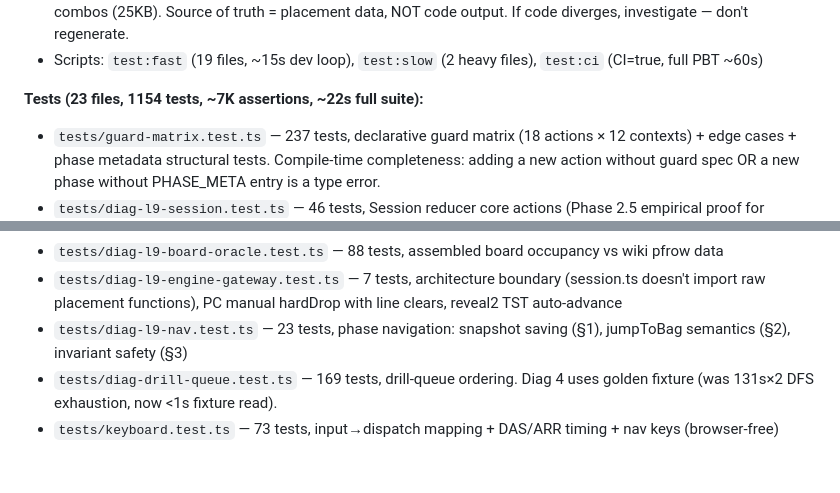
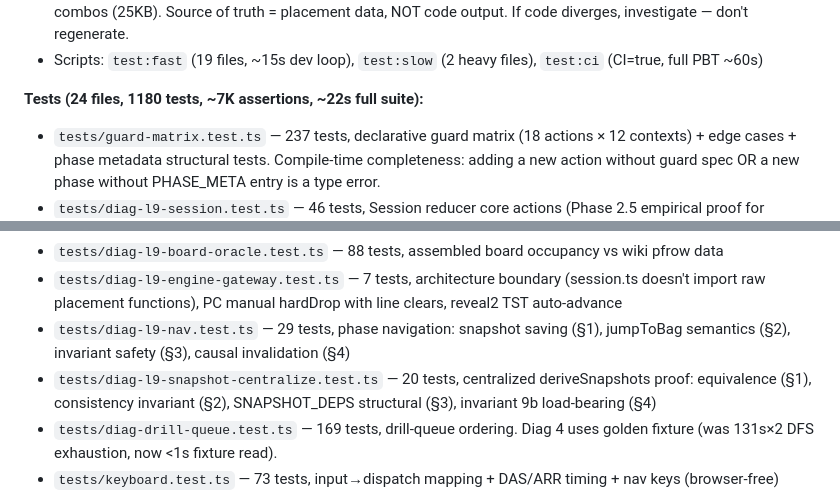
Before and after one commit to yachi/td-opener-trainer, a Markdown page: CLAUDE.md, 2 parts joined by grey strips. GitHub-like rendering; blank space fills up the shorter version.

```diff
--- a/CLAUDE.md
+++ b/CLAUDE.md
@@ -271,7 +283,7 @@ If not resting, the placement order is wrong. Use permutation solver to find val
 - `tests/fixtures/drill-steps-golden.json` — precomputed `buildSteps` output for all 44 opener×mirror×route combos (25KB). Source of truth = placement data, NOT code output. If code diverges, investigate — don't regenerate.
 - Scripts: `test:fast` (19 files, ~15s dev loop), `test:slow` (2 heavy files), `test:ci` (CI=true, full PBT ~60s)
 
-**Tests (23 files, 1154 tests, ~7K assertions, ~22s full suite):**
+**Tests (24 files, 1180 tests, ~7K assertions, ~22s full suite):**
 - `tests/guard-matrix.test.ts` — 237 tests, declarative guard matrix (18 actions × 12 contexts) + edge cases + phase metadata structural tests. Compile-time completeness: adding a new action without guard spec OR a new phase without PHASE_META entry is a type error.
 - `tests/diag-l9-session.test.ts` — 46 tests, Session reducer core actions (Phase 2.5 empirical proof for `9f4d8ae`)
 - `tests/diag-l9-manual.test.ts` — 45 tests, manual-play actions (Phase 2.5 for Reframing A+ `a02012e`)
@@ -281,7 +293,8 @@ If not resting, the placement order is wrong. Use permutation solver to find val
 - `tests/diag-l9-stamp.test.ts` — 66 tests, historical stamp proof (retained; local inline `stampSteps` still exercises the cell-data contract)
 - `tests/diag-l9-board-oracle.test.ts` — 88 tests, assembled board occupancy vs wiki pfrow data
 - `tests/diag-l9-engine-gateway.test.ts` — 7 tests, architecture boundary (session.ts doesn't import raw placement functions), PC manual hardDrop with line clears, reveal2 TST auto-advance
-- `tests/diag-l9-nav.test.ts` — 23 tests, phase navigation: snapshot saving (§1), jumpToBag semantics (§2), invariant safety (§3)
+- `tests/diag-l9-nav.test.ts` — 29 tests, phase navigation: snapshot saving (§1), jumpToBag semantics (§2), invariant safety (§3), causal invalidation (§4)
+- `tests/diag-l9-snapshot-centralize.test.ts` — 20 tests, centralized deriveSnapshots proof: equivalence (§1), consistency invariant (§2), SNAPSHOT_DEPS structural (§3), invariant 9b load-bearing (§4)
 - `tests/diag-drill-queue.test.ts` — 169 tests, drill-queue ordering. Diag 4 uses golden fixture (was 131s×2 DFS exhaustion, now <1s fixture read).
 - `tests/keyboard.test.ts` — 73 tests, input→dispatch mapping + DAS/ARR timing + nav keys (browser-free)
 - `tests/render-contract.test.ts` — 44 tests, recording canvas proxy verifies state→render contract (browser-free)
```
Also changed, not shown: other parts of CLAUDE.md (+14 -2 lines).
